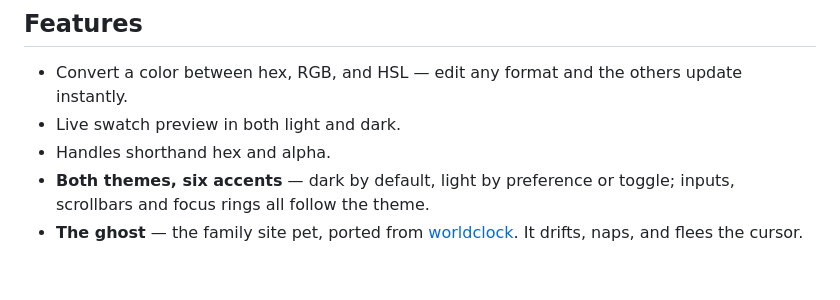
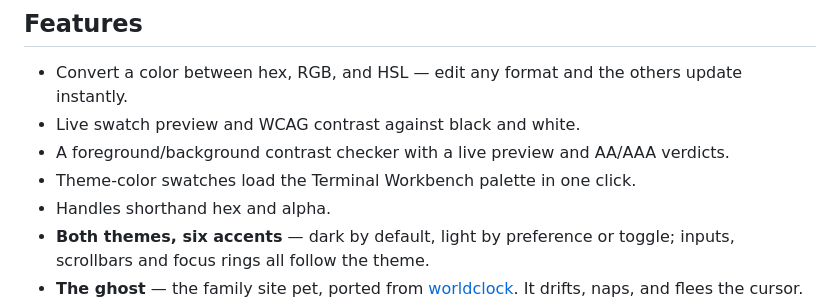
Before and after one commit to Real-Fruit-Snacks/color-format-converter, a Markdown page: README.md, the part around the change. Drawn GitHub-style; blank space fills up the shorter version.

Commit message:
Update the README to match the current features

```diff
--- a/README.md
+++ b/README.md
@@ -24,7 +24,9 @@ ever leaves the page. Open `index.html` from a USB stick and it works.
 ## Features
 
 - Convert a color between hex, RGB, and HSL — edit any format and the others update instantly.
-- Live swatch preview in both light and dark.
+- Live swatch preview and WCAG contrast against black and white.
+- A foreground/background contrast checker with a live preview and AA/AAA verdicts.
+- Theme-color swatches load the Terminal Workbench palette in one click.
 - Handles shorthand hex and alpha.
 - **Both themes, six accents** — dark by default, light by preference or toggle; inputs, scrollbars and focus rings all follow the theme.
 - **The ghost** — the family site pet, ported from [worldclock](https://github.com/Real-Fruit-Snacks/worldclock). It drifts, naps, and flees the cursor. Click it to recolor it.
```
